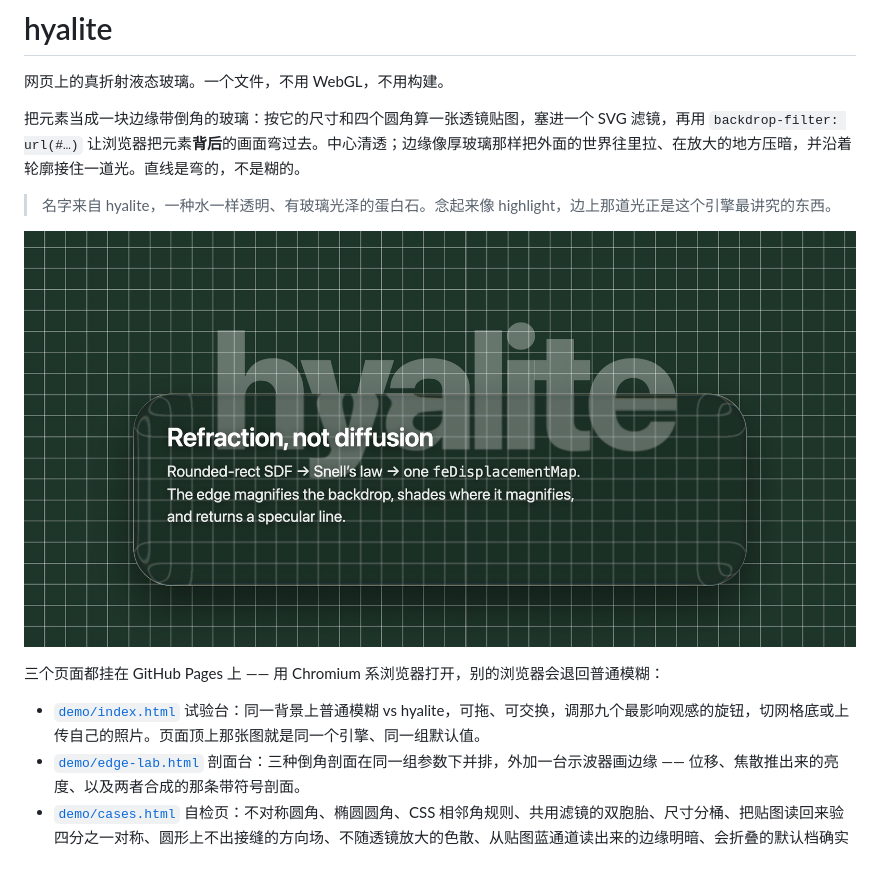
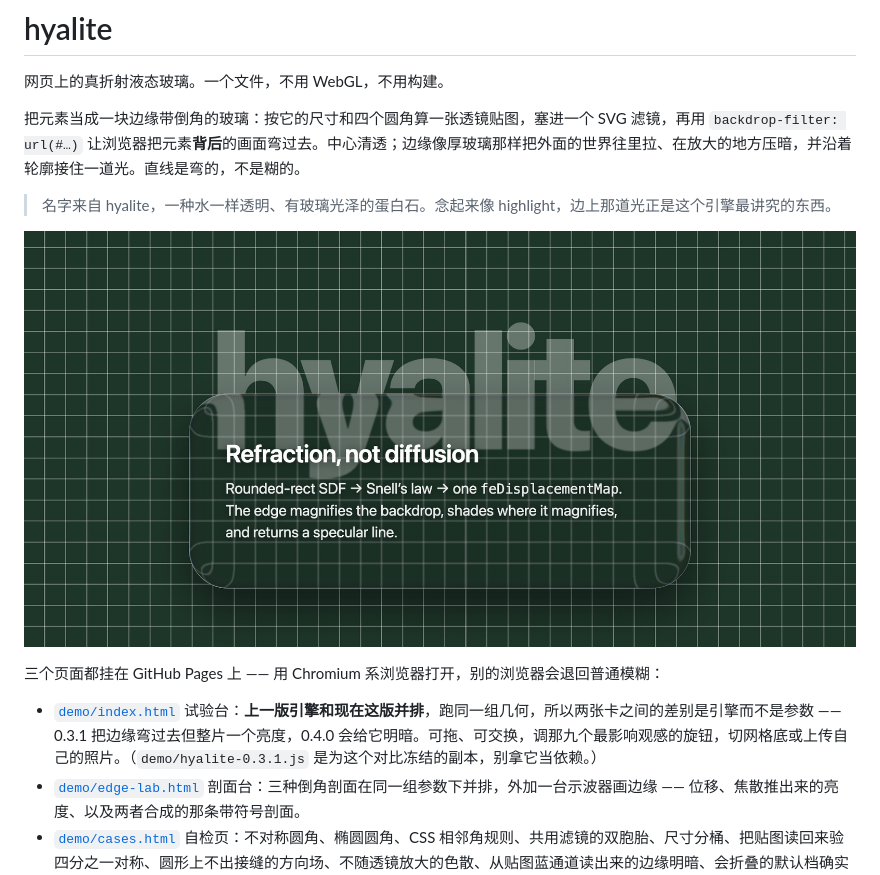
Before and after one commit to VII-Cae/hyalite--liquid-glass, a Markdown page: README.zh-CN.md, the part around the change. Rendered like a GitHub page; pictures changed too: demo/shots/card.jpg.

```diff
--- a/README.zh-CN.md
+++ b/README.zh-CN.md
@@ -10,7 +10,7 @@
 
 三个页面都挂在 GitHub Pages 上 —— 用 Chromium 系浏览器打开，别的浏览器会退回普通模糊：
 
-- [`demo/index.html`](https://vii-cae.github.io/hyalite--liquid-glass/demo/index.html) 试验台：同一背景上普通模糊 vs hyalite，可拖、可交换，调那九个最影响观感的旋钮，切网格底或上传自己的照片。页面顶上那张图就是同一个引擎、同一组默认值。
+- [`demo/index.html`](https://vii-cae.github.io/hyalite--liquid-glass/demo/index.html) 试验台：**上一版引擎和现在这版并排**，跑同一组几何，所以两张卡之间的差别是引擎而不是参数 —— 0.3.1 把边缘弯过去但整片一个亮度，0.4.0 会给它明暗。可拖、可交换，调那九个最影响观感的旋钮，切网格底或上传自己的照片。（`demo/hyalite-0.3.1.js` 是为这个对比冻结的副本，别拿它当依赖。）
 - [`demo/edge-lab.html`](https://vii-cae.github.io/hyalite--liquid-glass/demo/edge-lab.html) 剖面台：三种倒角剖面在同一组参数下并排，外加一台示波器画边缘 —— 位移、焦散推出来的亮度、以及两者合成的那条带符号剖面。
 - [`demo/cases.html`](https://vii-cae.github.io/hyalite--liquid-glass/demo/cases.html) 自检页：不对称圆角、椭圆圆角、CSS 相邻角规则、共用滤镜的双胞胎、尺寸分桶、把贴图读回来验四分之一对称、圆形上不出接缝的方向场、不随透镜放大的色散、从贴图蓝通道读出来的边缘明暗、会折叠的默认档确实走单段、流式长高的气泡，以及把封顶后的值真读回来核对（而不是「没抛异常就算过」）。
 - [`demo/run-cases.mjs`](https://github.com/VII-Cae/hyalite--liquid-glass/blob/main/demo/run-cases.mjs) **不是用来打开的页面**，是命令行脚本：把 `cases.html` 放进真正的 headless Chromium 里跑，打印红绿并带退出码。`npm test`，或者 `node demo/run-cases.mjs`（Node 22+，零依赖）。**故意用真实时间**——`--virtual-time-budget` 只快进定时器、不保证出帧，而其中两条用例等的正是帧里才会发生的事（`requestAnimationFrame` 的渐入、`ResizeObserver` 的回退），虚拟时间下它们会报假的失败。
```
Also changed, not shown: README.md (+1 -1 lines), 3 other files.
